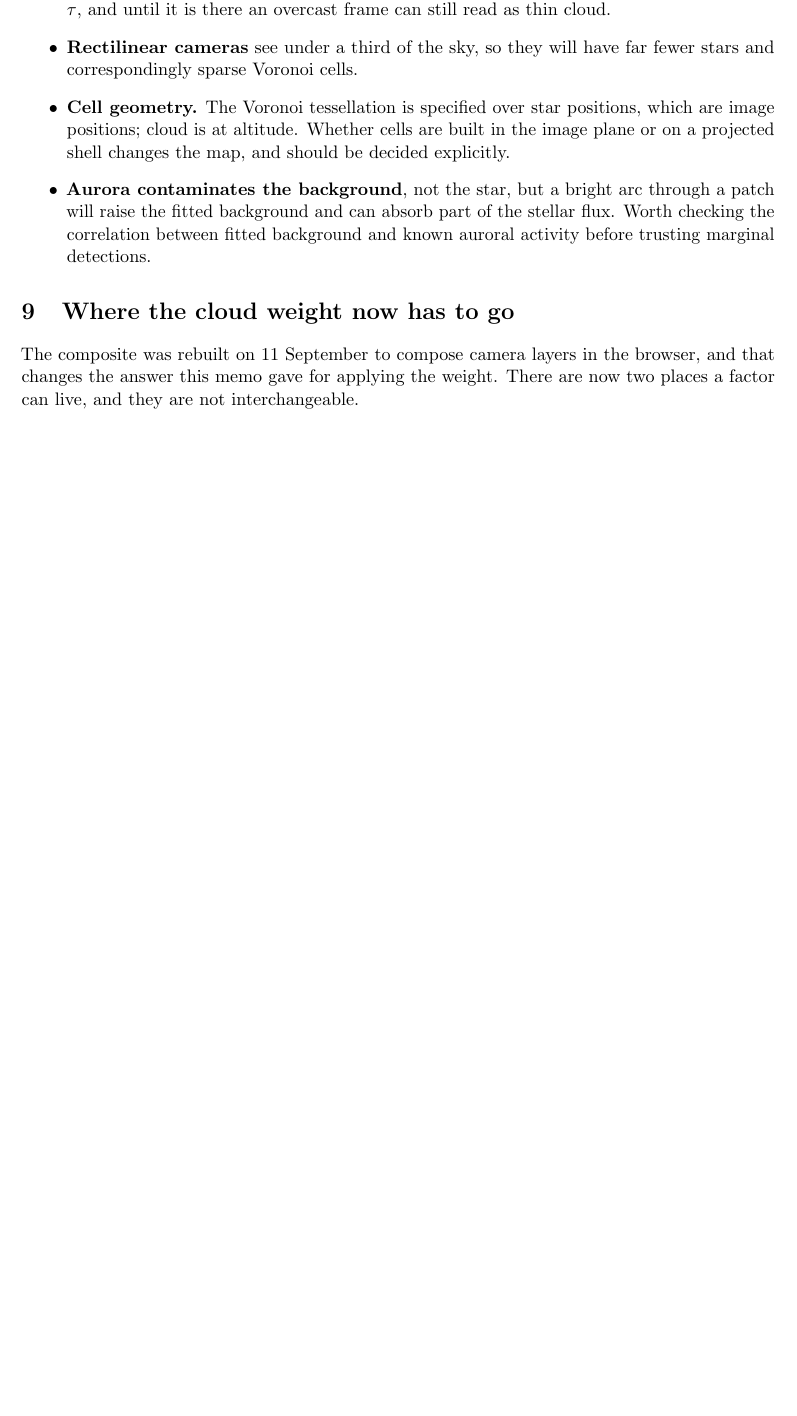
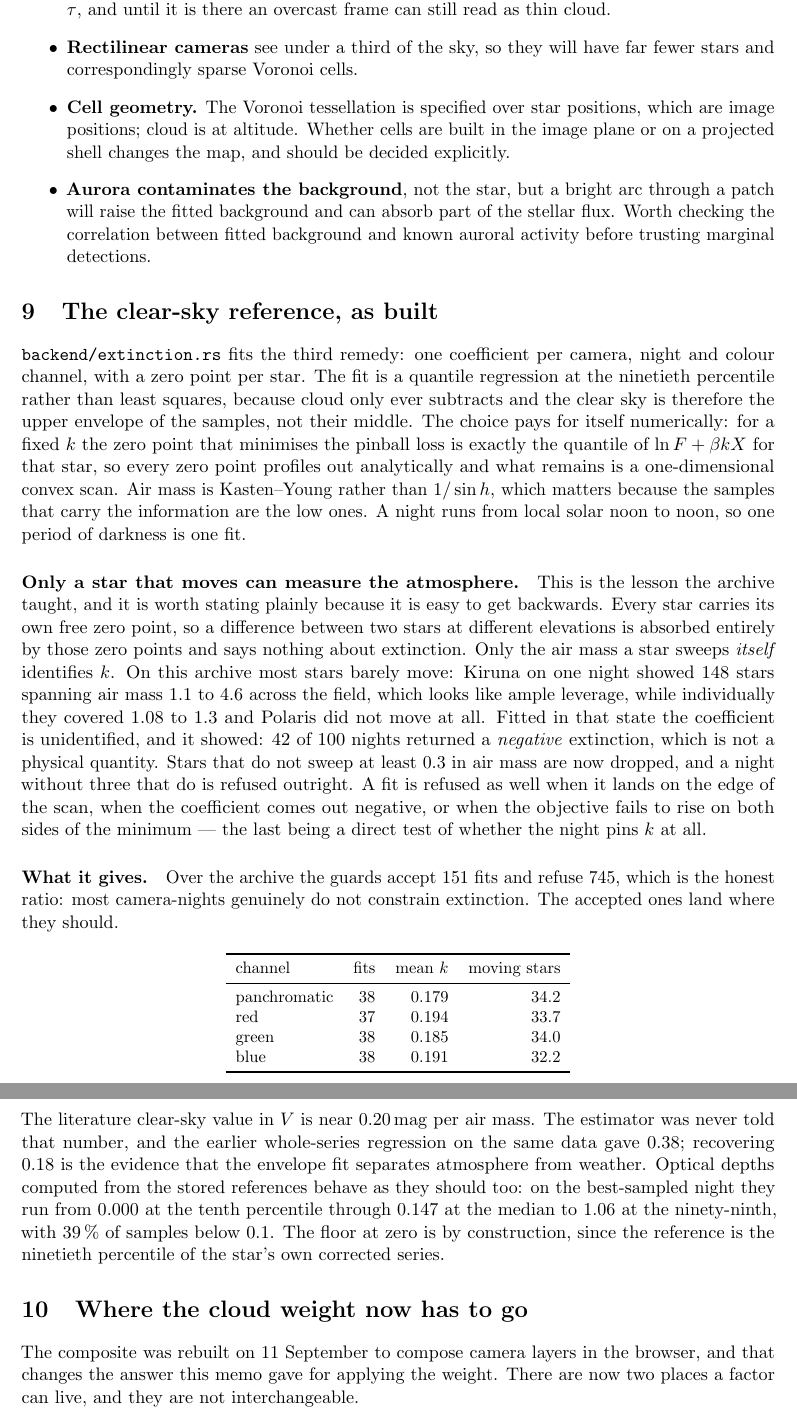
Before and after one commit to jvierine/gaia, a LaTeX paper (docs/cloud-from-stars.tex): part of page 10 of 11 before the commit and two parts of pages 10 and 11 of 12 after it, the two joined at a grey line, cut so that both start at the same text, the shorter picture padded with empty space. Compiled offline with pdfLaTeX.

Commit message:
Record the clear-sky reference in the memo
The blocking item is no longer building the reference but carrying it
through to a stored optical depth. States the identifiability lesson
plainly, since it is easy to get backwards: only the air mass a star
sweeps itself measures extinction, because the zero points absorb every
difference between stars.

```diff
--- a/docs/cloud-from-stars.tex
+++ b/docs/cloud-from-stars.tex
@@ -670,6 +671,66 @@ but the derived optical depths should not be treated as calibrated.
     and known auroral activity before trusting marginal detections.
 \end{itemize}
 
+\section{The clear-sky reference, as built}
+\label{sec:reference}
+
+\texttt{backend/extinction.rs} fits the third remedy: one coefficient per
+camera, night and colour channel, with a zero point per star. The fit is a
+quantile regression at the ninetieth percentile rather than least squares,
+because cloud only ever subtracts and the clear sky is therefore the upper
+envelope of the samples, not their middle. The choice pays for itself
+numerically: for a fixed $k$ the zero point that minimises the pinball loss is
+exactly the quantile of $\ln F + \beta k X$ for that star, so every zero point
+profiles out analytically and what remains is a one-dimensional convex scan.
+Air mass is Kasten--Young rather than $1/\sin h$, which matters because the
+samples that carry the information are the low ones. A night runs from local
+solar noon to noon, so one period of darkness is one fit.
+
+\paragraph{Only a star that moves can measure the atmosphere.} This is the
+lesson the archive taught, and it is worth stating plainly because it is easy
+to get backwards. Every star carries its own free zero point, so a difference
+between two stars at different elevations is absorbed entirely by those zero
+points and says nothing about extinction. Only the air mass a star sweeps
+\emph{itself} identifies $k$. On this archive most stars barely move: Kiruna
+on one night showed 148 stars spanning air mass 1.1 to 4.6 across the field,
+which looks like ample leverage, while individually they covered 1.08 to 1.3
+and Polaris did not move at all. Fitted in that state the coefficient is
+unidentified, and it showed: 42 of 100 nights returned a \emph{negative}
+extinction, which is not a physical quantity. Stars that do not sweep at least
+\num{0.3} in air mass are now dropped, and a night without three that do is
+refused outright. A fit is refused as well when it lands on the edge of the
+scan, when the coefficient comes out negative, or when the objective fails to
+rise on both sides of the minimum --- the last being a direct test of whether
+the night pins $k$ at all.
+
+\paragraph{What it gives.} Over the archive the guards accept 151 fits and
+refuse 745, which is the honest ratio: most camera-nights genuinely do not
+constrain extinction. The accepted ones land where they should.
+
+\begin{center}\small
+\begin{tabular}{lrrr}
+\toprule
+channel & fits & mean $k$ & moving stars \\
+\midrule
+panchromatic & 38 & 0.179 & 34.2 \\
+red & 37 & 0.194 & 33.7 \\
+green & 38 & 0.185 & 34.0 \\
+blue & 38 & 0.191 & 32.2 \\
+\bottomrule
+\end{tabular}
+\end{center}
+
+\noindent The literature clear-sky value in $V$ is near \SI{0.20}{mag} per air
+mass. The estimator was never told that number, and the earlier whole-series
+regression on the same data gave \num{0.38}; recovering \num{0.18} is the
+evidence that the envelope fit separates atmosphere from weather. Optical
+depths computed from the stored references behave as they should too: on the
+best-sampled night they run from \num{0.000} at the tenth percentile through
+\num{0.147} at the median to \num{1.06} at the ninety-ninth, with
+\SI{39}{\percent} of samples below \num{0.1}. The floor at zero is by
+construction, since the reference is the ninetieth percentile of the star's own
+corrected series.
+
 \section{Where the cloud weight now has to go}
 \label{sec:weightpath}
 
```
Also changed, not shown: docs/cloud-from-stars.tex (19 more changed lines).
